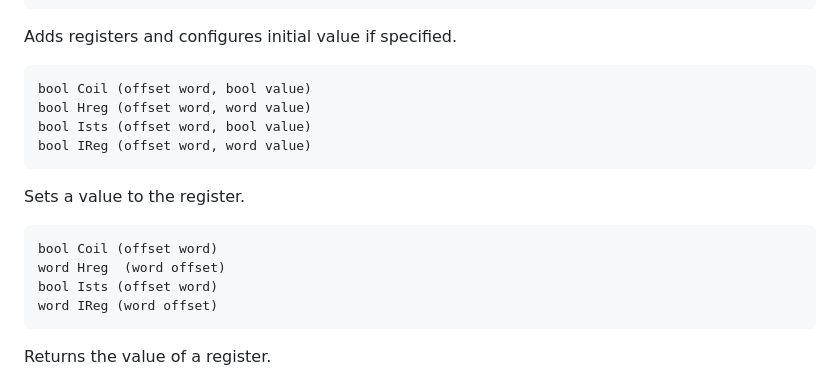
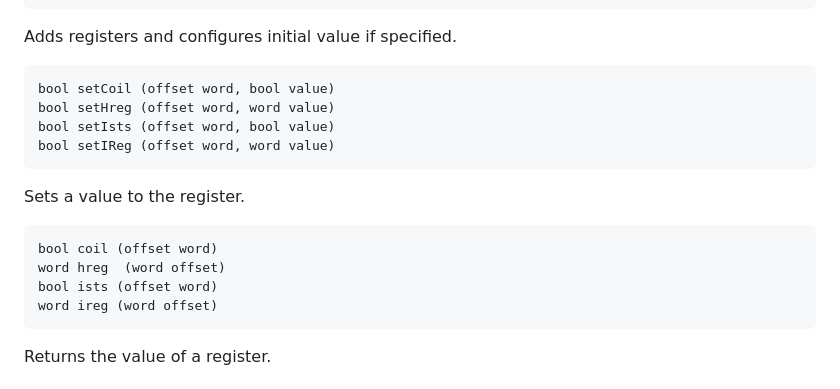
Before and after one commit to epsilonrt/modbus-serial, a Markdown page: README.md, the part around the change. Rendered like a GitHub page.

```diff
--- a/README.md
+++ b/README.md
@@ -118,17 +118,17 @@ In much the same way, the other examples show the use of other methods available
 
 Adds registers and configures initial value if specified.
 
-    bool Coil (offset word, bool value)
-    bool Hreg (offset word, word value)
-    bool Ists (offset word, bool value)
-    bool IReg (offset word, word value)
+    bool setCoil (offset word, bool value)
+    bool setHreg (offset word, word value)
+    bool setIsts (offset word, bool value)
+    bool setIReg (offset word, word value)
 
 Sets a value to the register.
 
-    bool Coil (offset word)
-    word Hreg  (word offset)
-    bool Ists (offset word)
-    word IReg (word offset)
+    bool coil (offset word)
+    word hreg  (word offset)
+    bool ists (offset word)
+    word ireg (word offset)
 
 Returns the value of a register.
 
```
